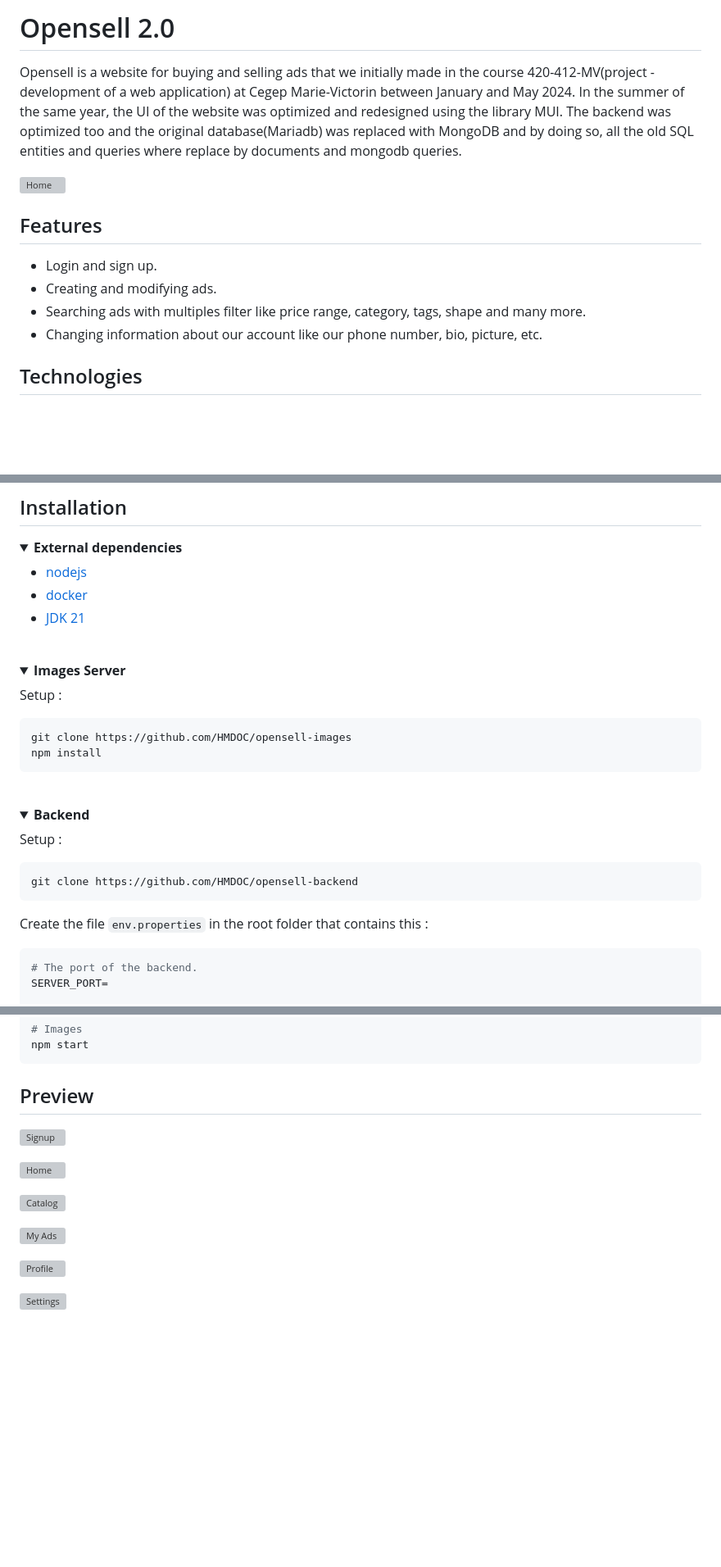
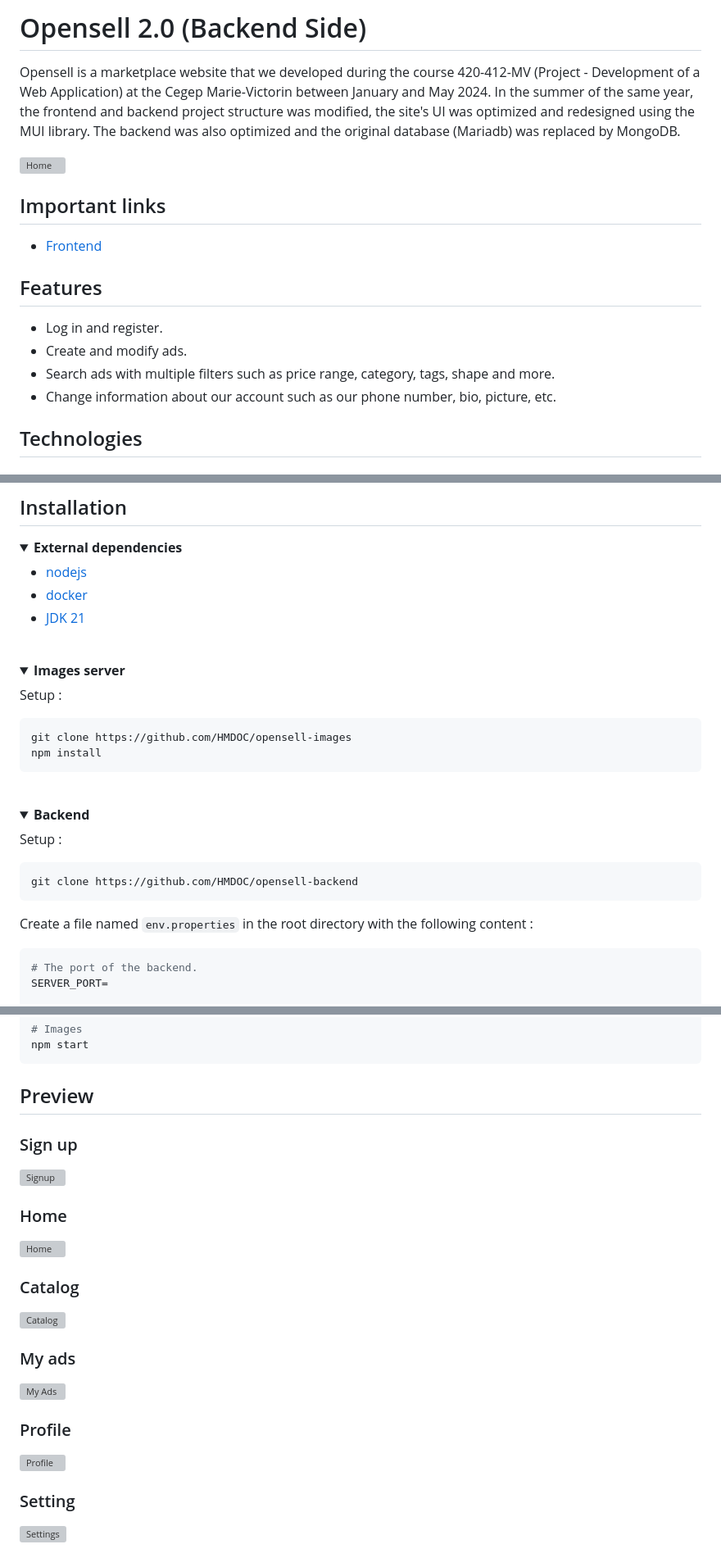
Before and after one commit to HMDOC/opensell-backend, a Markdown page: README.md, 3 parts joined by grey strips. Shown at 82% size. GitHub-like rendering; blank space fills up the shorter version; grey boxes are pictures that could not be loaded.

Commit message:
Fixed README structure.

````diff
--- a/README.md
+++ b/README.md
@@ -1,16 +1,20 @@
-# Opensell 2.0
+# Opensell 2.0 (Backend Side)
 
-Opensell is a website for buying and selling ads that we initially made in the course 420-412-MV(project - development of a web application) at Cegep Marie-Victorin between January and May 2024. In the summer of the same year, the UI of the website was optimized and redesigned using the library MUI. The backend was optimized too and the original database(Mariadb) was replaced with MongoDB and by doing so, all the old SQL entities and queries where replace by documents and mongodb queries.
+Opensell is a marketplace website that we developed during the course 420-412-MV (Project - Development of a Web Application) at the Cegep Marie-Victorin between January and May 2024. In the summer of the same year, the frontend and backend project structure was modified, the site's UI was optimized and redesigned using the MUI library. The backend was also optimized and the original database (Mariadb) was replaced by MongoDB.
 
 <!-- Need to put some icon that give info -->
 ![Home ](./src/main/resources/markdown-images/cover.png)
 
+## Important links
+
+- [Frontend](https://github.com/HMDOC/opensell-frontend)
+
 ## Features
 
-- Login and sign up.
-- Creating and modifying ads.
-- Searching ads with multiples filter like price range, category, tags, shape and many more.
-- Changing information about our account like our phone number, bio, picture, etc.
+- Log in and register.
+- Create and modify ads.
+- Search ads with multiple filters such as price range, category, tags, shape and more.
+- Change information about our account such as our phone number, bio, picture, etc.
 
 ## Technologies
 
@@ -44,7 +48,7 @@ Opensell is a website for buying and selling ads that we initially made in the c
 <br />
 
 <!-- Images section -->
-<details open><summary><b>Images Server</b></summary>
+<details open><summary><b>Images server</b></summary>
 
 Setup :
 ```shell
@@ -63,7 +67,7 @@ Setup :
 git clone https://github.com/HMDOC/opensell-backend
 ```
 
-Create the file `env.properties` in the root folder that contains this :
+Create a file named `env.properties` in the root directory with the following content :
 ```properties
 # The port of the backend.
 SERVER_PORT=
@@ -135,14 +139,26 @@ npm start
 
 ## Preview
 
+### Sign up
+
 ![Signup](./src/main/resources/markdown-images/signup.png)
+
+### Home
 
 ![Home](./src/main/resources/markdown-images/home.png)
 
+### Catalog
+
 ![Catalog](./src/main/resources/markdown-images/catalog.png)
+
+### My ads
 
 ![My Ads](./src/main/resources/markdown-images/my-ads.png)
 
+### Profile
+
 ![Profile](./src/main/resources/markdown-images/profile.png)
 
+### Setting
+
 ![Settings](./src/main/resources/markdown-images/settings.png)
````
Also changed, not shown: other parts of README.md (+2 -2 lines).
